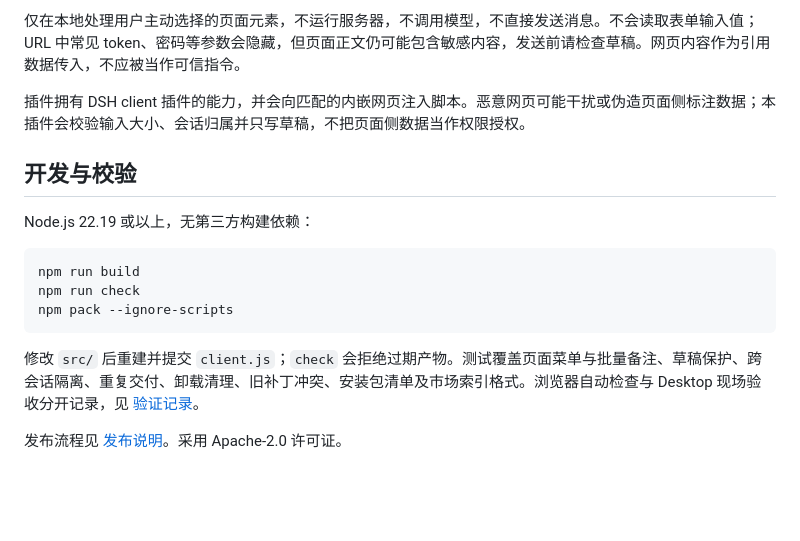
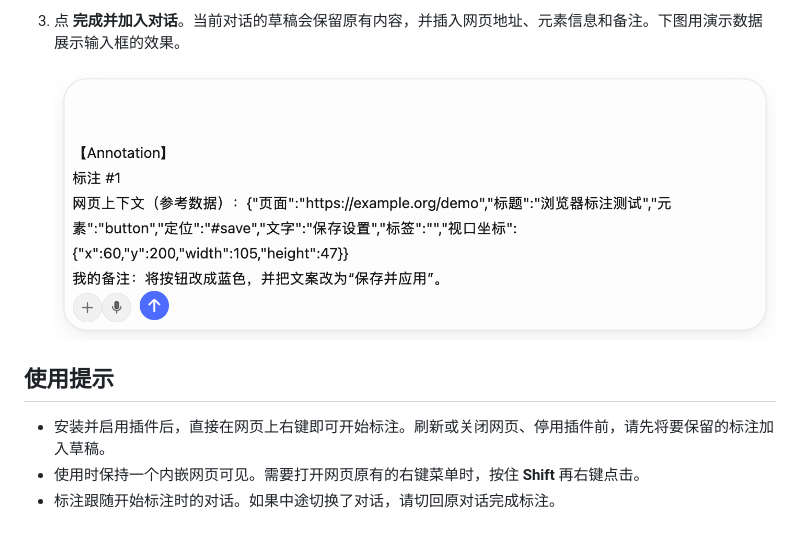
Before and after one commit to chnuuh/dsh-browser-annotation, a Markdown page: README.md, the part around one of its changes. Rendered like a GitHub page; pictures changed too: docs/images/annotation-draft.png (added); blank space fills up the shorter version.

Commit message:
Release 0.1.0 with webpage annotations enabled by default

````diff
--- a/README.md
+++ b/README.md
@@ -61,18 +18,10 @@ github:chnuuh/dsh-browser-annotation#v0.1.0-alpha.1
 
-仅在本地处理用户主动选择的页面元素，不运行服务器，不调用模型，不直接发送消息。不会读取表单输入值；URL 中常见 token、密码等参数会隐藏，但页面正文仍可能包含敏感内容，发送前请检查草稿。网页内容作为引用数据传入，不应被当作可信指令。
+3. 点 **完成并加入对话**。当前对话的草稿会保留原有内容，并插入网页地址、元素信息和备注。下图用演示数据展示输入框的效果。
 
-插件拥有 DSH client 插件的能力，并会向匹配的内嵌网页注入脚本。恶意网页可能干扰或伪造页面侧标注数据；本插件会校验输入大小、会话归属并只写草稿，不把页面侧数据当作权限授权。
+   ![当前对话草稿显示“保存设置”按钮的信息，以及将按钮改成蓝色并更名为“保存并应用”的备注](docs/images/annotation-draft.png)
 
-## 开发与校验
+## 使用提示
 
-Node.js 22.19 或以上，无第三方构建依赖：
-
-```sh
-npm run build
-npm run check
-npm pack --ignore-scripts
-```
-
-修改 `src/` 后重建并提交 `client.js`；`check` 会拒绝过期产物。测试覆盖页面菜单与批量备注、草稿保护、跨会话隔离、重复交付、卸载清理、旧补丁冲突、安装包清单及市场索引格式。浏览器自动检查与 Desktop 现场验收分开记录，见 [验证记录](docs/VERIFICATION.md)。
-
-发布流程见 [发布说明](docs/PUBLISHING.md)。采用 Apache-2.0 许可证。
+- 安装并启用插件后，直接在网页上右键即可开始标注。刷新或关闭网页、停用插件前，请先将要保留的标注加入草稿。
+- 使用时保持一个内嵌网页可见。需要打开网页原有的右键菜单时，按住 **Shift** 再右键点击。
+- 标注跟随开始标注时的对话。如果中途切换了对话，请切回原对话完成标注。
````
Also changed, not shown: other parts of README.md (+7 -50 lines), docs/VERIFICATION.md (+8 -2 lines), 7 other files.
